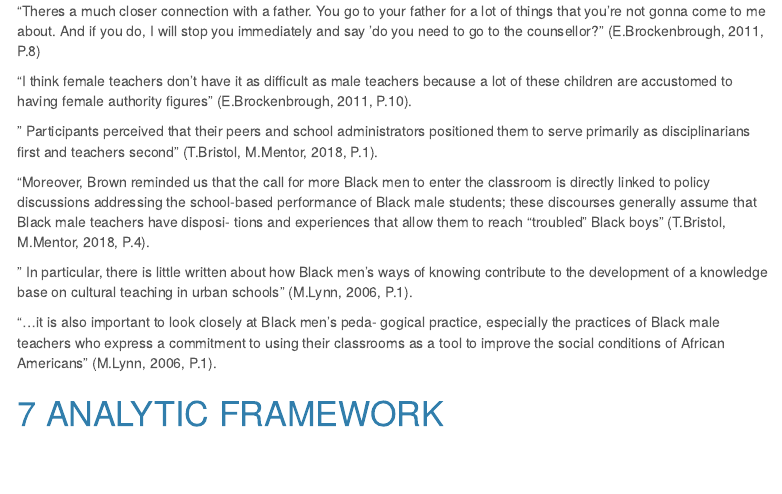
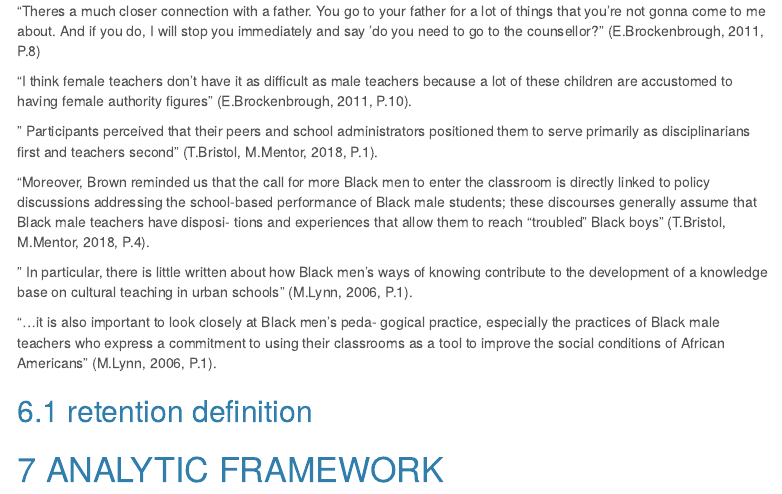
Before and after one commit to JahmereJ/black-male-retention, an R Markdown document (black_male_teachers.Rmd): the page in a window 1100 px wide, from 2260 px down. Rendered offline with R 4.5, knitr and Pandoc, with nearby package versions; some code elsewhere in the file could not run offline; menus at the side of the page are left out.

Commit message:
Added section for retention definition

````diff
--- a/black_male_teachers.Rmd
+++ b/black_male_teachers.Rmd
@@ -127,6 +127,10 @@ TBD
 
 "...it is also important to look closely at Black men’s peda- gogical practice, especially the practices of Black male teachers who express a commitment to using their classrooms as a tool to improve the social conditions of African Americans" (M.Lynn, 2006, P.1).
 
+## retention definition
+
+
+
 # ANALYTIC FRAMEWORK
 
 ```{r, echo=F, include=T}
````
